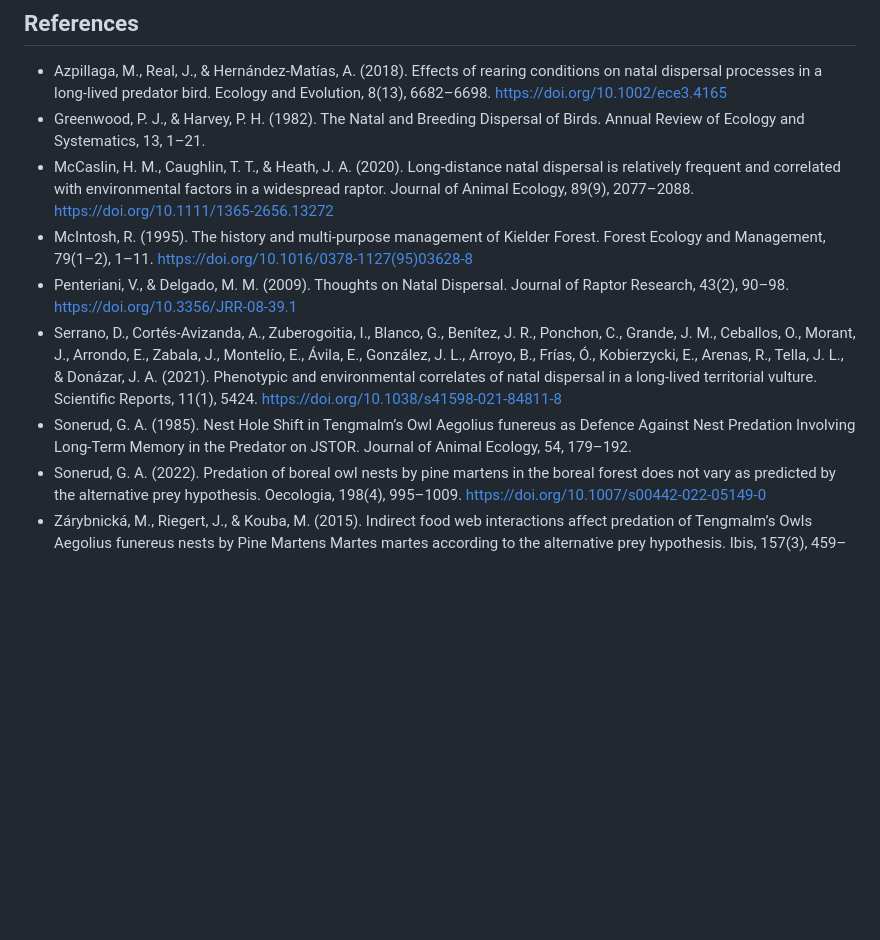
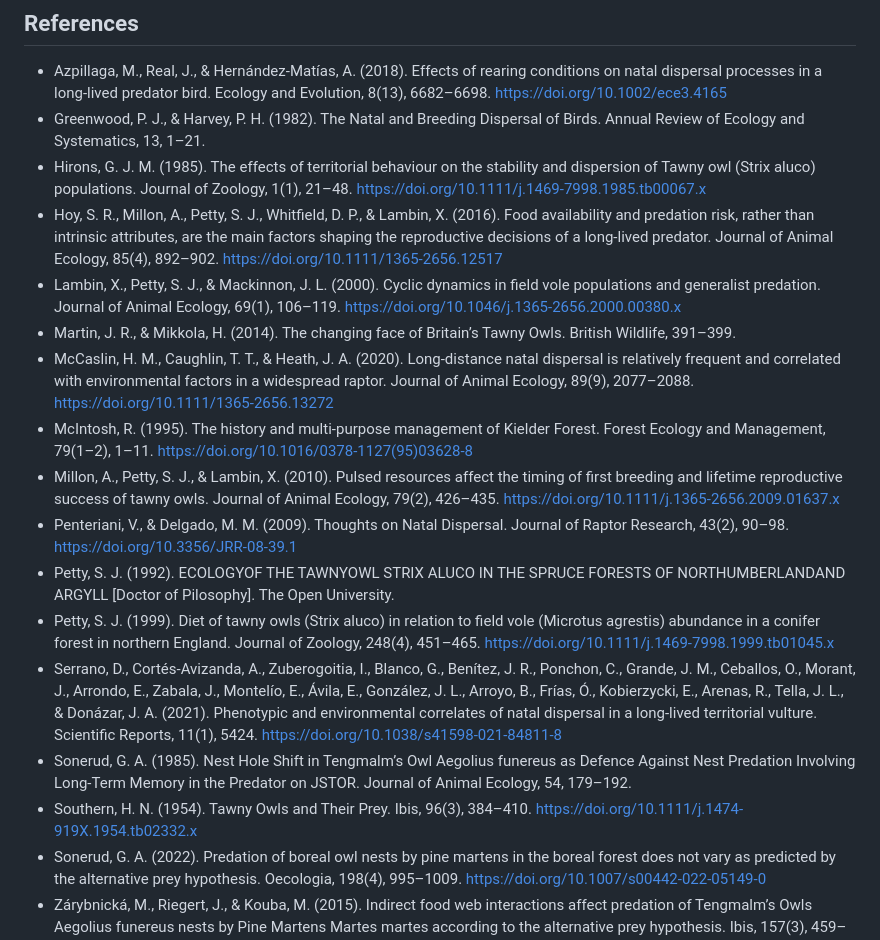
Before and after one commit to syl9005/HomelessOwls, a Markdown page: README.md, the part around the change printed below. GitHub-like rendering; blank space fills up the shorter version.

```diff
--- a/README.md
+++ b/README.md
@@ -23,10 +27,18 @@ _Figure 3. Distribution of age at first breeding of female tawny owl born in Kie
 ## References
 * Azpillaga, M., Real, J., & Hernández-Matías, A. (2018). Effects of rearing conditions on natal dispersal processes in a long-lived predator bird. Ecology and Evolution, 8(13), 6682–6698. https://doi.org/10.1002/ece3.4165
 * Greenwood, P. J., & Harvey, P. H. (1982). The Natal and Breeding Dispersal of Birds. Annual Review of Ecology and Systematics, 13, 1–21.
+* Hirons, G. J. M. (1985). The effects of territorial behaviour on the stability and dispersion of Tawny owl (Strix aluco) populations. Journal of Zoology, 1(1), 21–48. https://doi.org/10.1111/j.1469-7998.1985.tb00067.x
+* Hoy, S. R., Millon, A., Petty, S. J., Whitfield, D. P., & Lambin, X. (2016). Food availability and predation risk, rather than intrinsic attributes, are the main factors shaping the reproductive decisions of a long-lived predator. Journal of Animal Ecology, 85(4), 892–902. https://doi.org/10.1111/1365-2656.12517
+* Lambin, X., Petty, S. J., & Mackinnon, J. L. (2000). Cyclic dynamics in field vole populations and generalist predation. Journal of Animal Ecology, 69(1), 106–119. https://doi.org/10.1046/j.1365-2656.2000.00380.x
+* Martin, J. R., & Mikkola, H. (2014). The changing face of Britain’s Tawny Owls. British Wildlife, 391–399.
 * McCaslin, H. M., Caughlin, T. T., & Heath, J. A. (2020). Long-distance natal dispersal is relatively frequent and correlated with environmental factors in a widespread raptor. Journal of Animal Ecology, 89(9), 2077–2088. https://doi.org/10.1111/1365-2656.13272
 * McIntosh, R. (1995). The history and multi-purpose management of Kielder Forest. Forest Ecology and Management, 79(1–2), 1–11. https://doi.org/10.1016/0378-1127(95)03628-8
+* Millon, A., Petty, S. J., & Lambin, X. (2010). Pulsed resources affect the timing of first breeding and lifetime reproductive success of tawny owls. Journal of Animal Ecology, 79(2), 426–435. https://doi.org/10.1111/j.1365-2656.2009.01637.x
 * Penteriani, V., & Delgado, M. M. (2009). Thoughts on Natal Dispersal. Journal of Raptor Research, 43(2), 90–98. https://doi.org/10.3356/JRR-08-39.1
+* Petty, S. J. (1992). ECOLOGYOF THE TAWNYOWL STRIX ALUCO IN THE SPRUCE FORESTS OF NORTHUMBERLANDAND ARGYLL [Doctor of Pilosophy]. The Open University.
+* Petty, S. J. (1999). Diet of tawny owls (Strix aluco) in relation to field vole (Microtus agrestis) abundance in a conifer forest in northern England. Journal of Zoology, 248(4), 451–465. https://doi.org/10.1111/j.1469-7998.1999.tb01045.x
 * Serrano, D., Cortés-Avizanda, A., Zuberogoitia, I., Blanco, G., Benítez, J. R., Ponchon, C., Grande, J. M., Ceballos, O., Morant, J., Arrondo, E., Zabala, J., Montelío, E., Ávila, E., González, J. L., Arroyo, B., Frías, Ó., Kobierzycki, E., Arenas, R., Tella, J. L., & Donázar, J. A. (2021). Phenotypic and environmental correlates of natal dispersal in a long-lived territorial vulture. Scientific Reports, 11(1), 5424. https://doi.org/10.1038/s41598-021-84811-8
 * Sonerud, G. A. (1985). Nest Hole Shift in Tengmalm’s Owl Aegolius funereus as Defence Against Nest Predation Involving Long-Term Memory in the Predator on JSTOR. Journal of Animal Ecology, 54, 179–192.
+* Southern, H. N. (1954). Tawny Owls and Their Prey. Ibis, 96(3), 384–410. https://doi.org/10.1111/j.1474-919X.1954.tb02332.x
 * Sonerud, G. A. (2022). Predation of boreal owl nests by pine martens in the boreal forest does not vary as predicted by the alternative prey hypothesis. Oecologia, 198(4), 995–1009. https://doi.org/10.1007/s00442-022-05149-0
 * Zárybnická, M., Riegert, J., & Kouba, M. (2015). Indirect food web interactions affect predation of Tengmalm’s Owls Aegolius funereus nests by Pine Martens Martes martes according to the alternative prey hypothesis. Ibis, 157(3), 459–467. https://doi.org/10.1111/ibi.12265
```
Also changed, not shown: other parts of README.md (+6 -2 lines).
